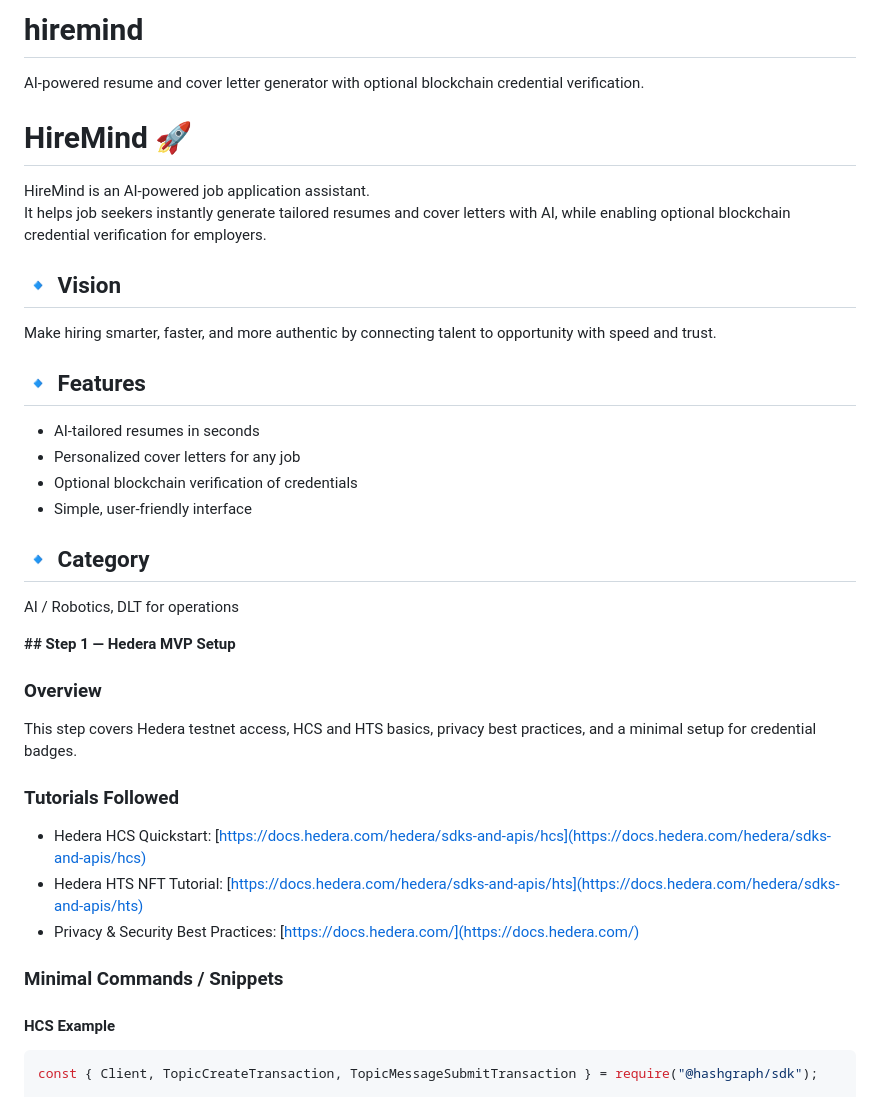
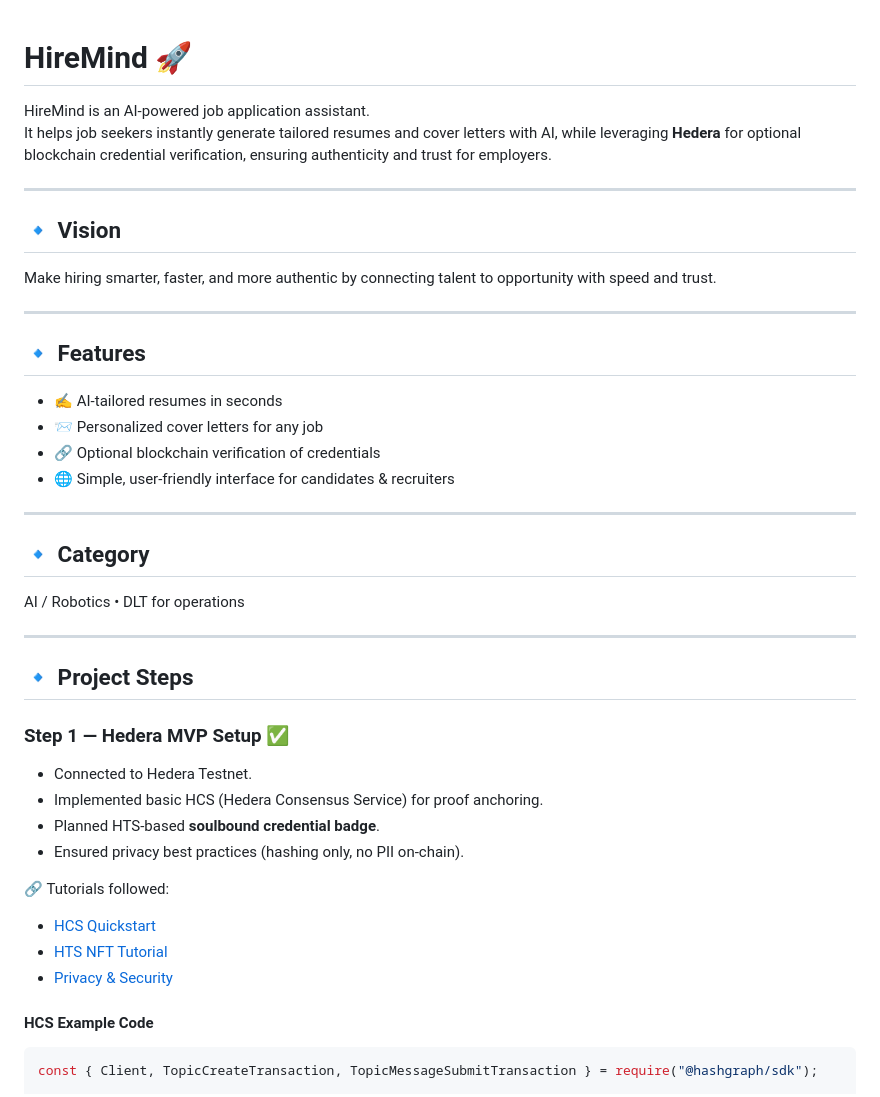
Before and after one commit to david-iwuoha/hiremind, a Markdown page: README.md, the part around the change printed below. Drawn GitHub-style.

````diff
--- a/README.md
+++ b/README.md
@@ -1,37 +1,42 @@
-# hiremind
-AI-powered resume and cover letter generator with optional blockchain credential verification.
-
 # HireMind 🚀
 
 HireMind is an AI-powered job application assistant.
-It helps job seekers instantly generate tailored resumes and cover letters with AI, while enabling optional blockchain credential verification for employers.
+It helps job seekers instantly generate tailored resumes and cover letters with AI, while leveraging **Hedera** for optional blockchain credential verification, ensuring authenticity and trust for employers.
+
+---
 
 ## 🔹 Vision
 Make hiring smarter, faster, and more authentic by connecting talent to opportunity with speed and trust.
 
+---
+
 ## 🔹 Features
-- AI-tailored resumes in seconds
-- Personalized cover letters for any job
-- Optional blockchain verification of credentials
-- Simple, user-friendly interface
+- ✍️ AI-tailored resumes in seconds
+- 📨 Personalized cover letters for any job
+- 🔗 Optional blockchain verification of credentials
+- 🌐 Simple, user-friendly interface for candidates & recruiters
+
+---
 
 ## 🔹 Category
-AI / Robotics, DLT for operations
+AI / Robotics • DLT for operations
 
+---
 
-**## Step 1 — Hedera MVP Setup**
+## 🔹 Project Steps
 
-### Overview
-This step covers Hedera testnet access, HCS and HTS basics, privacy best practices, and a minimal setup for credential badges.
+### **Step 1 — Hedera MVP Setup** ✅
+- Connected to Hedera Testnet.
+- Implemented basic HCS (Hedera Consensus Service) for proof anchoring.
+- Planned HTS-based **soulbound credential badge**.
+- Ensured privacy best practices (hashing only, no PII on-chain).
 
-### Tutorials Followed
-- Hedera HCS Quickstart: [https://docs.hedera.com/hedera/sdks-and-apis/hcs](https://docs.hedera.com/hedera/sdks-and-apis/hcs)
-- Hedera HTS NFT Tutorial: [https://docs.hedera.com/hedera/sdks-and-apis/hts](https://docs.hedera.com/hedera/sdks-and-apis/hts)
-- Privacy & Security Best Practices: [https://docs.hedera.com/](https://docs.hedera.com/)
+🔗 Tutorials followed:
+- [HCS Quickstart](https://docs.hedera.com/hedera/sdks-and-apis/hcs)
+- [HTS NFT Tutorial](https://docs.hedera.com/hedera/sdks-and-apis/hts)
+- [Privacy & Security](https://docs.hedera.com/)
 
-### Minimal Commands / Snippets
-
-#### HCS Example
+#### HCS Example Code
 ```javascript
 const { Client, TopicCreateTransaction, TopicMessageSubmitTransaction } = require("@hashgraph/sdk");
 
````
Also changed, not shown: other parts of README.md (+149 -27 lines).
